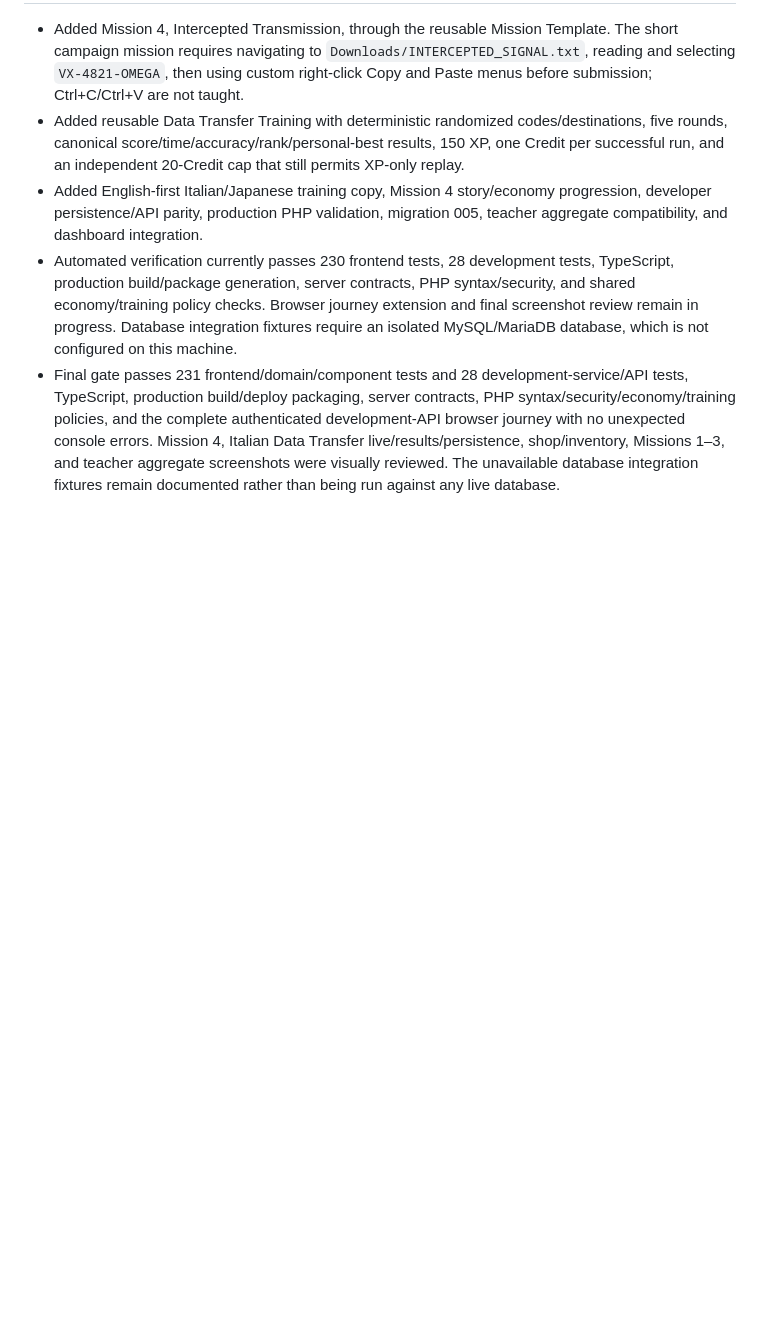
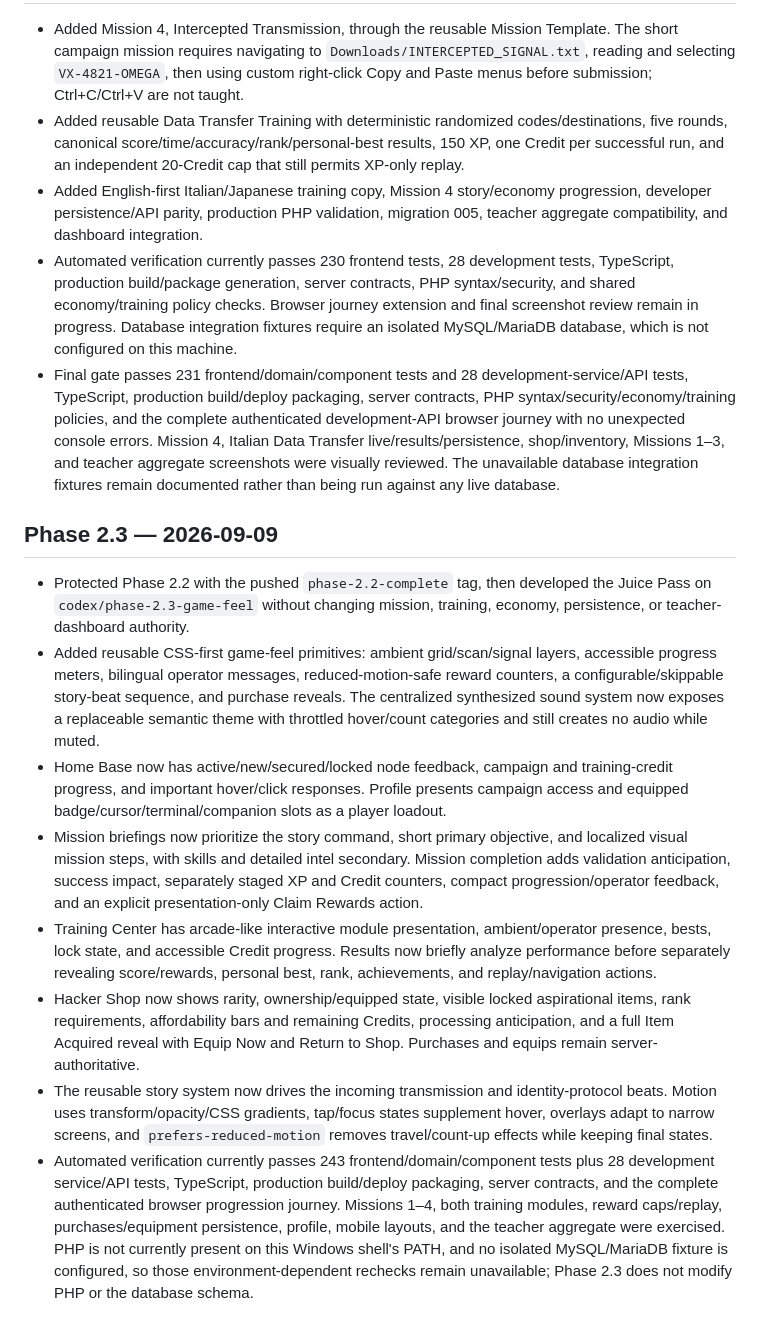
Before and after one commit to Romond1/hacker_game, a Markdown page: progress.md, the part around the change. Drawn GitHub-style; blank space fills up the shorter version.

Commit message:
phase-2.3-game-feel

```diff
--- a/progress.md
+++ b/progress.md
@@ -85,3 +85,13 @@ Original prompt: Preserve Mission 1, remove simulated Himari access, add profile
 - Added English-first Italian/Japanese training copy, Mission 4 story/economy progression, developer persistence/API parity, production PHP validation, migration 005, teacher aggregate compatibility, and dashboard integration.
 - Automated verification currently passes 230 frontend tests, 28 development tests, TypeScript, production build/package generation, server contracts, PHP syntax/security, and shared economy/training policy checks. Browser journey extension and final screenshot review remain in progress. Database integration fixtures require an isolated MySQL/MariaDB database, which is not configured on this machine.
 - Final gate passes 231 frontend/domain/component tests and 28 development-service/API tests, TypeScript, production build/deploy packaging, server contracts, PHP syntax/security/economy/training policies, and the complete authenticated development-API browser journey with no unexpected console errors. Mission 4, Italian Data Transfer live/results/persistence, shop/inventory, Missions 1–3, and teacher aggregate screenshots were visually reviewed. The unavailable database integration fixtures remain documented rather than being run against any live database.
+
+## Phase 2.3 — 2026-09-09
+- Protected Phase 2.2 with the pushed `phase-2.2-complete` tag, then developed the Juice Pass on `codex/phase-2.3-game-feel` without changing mission, training, economy, persistence, or teacher-dashboard authority.
+- Added reusable CSS-first game-feel primitives: ambient grid/scan/signal layers, accessible progress meters, bilingual operator messages, reduced-motion-safe reward counters, a configurable/skippable story-beat sequence, and purchase reveals. The centralized synthesized sound system now exposes a replaceable semantic theme with throttled hover/count categories and still creates no audio while muted.
+- Home Base now has active/new/secured/locked node feedback, campaign and training-credit progress, and important hover/click responses. Profile presents campaign access and equipped badge/cursor/terminal/companion slots as a player loadout.
+- Mission briefings now prioritize the story command, short primary objective, and localized visual mission steps, with skills and detailed intel secondary. Mission completion adds validation anticipation, success impact, separately staged XP and Credit counters, compact progression/operator feedback, and an explicit presentation-only Claim Rewards action.
+- Training Center has arcade-like interactive module presentation, ambient/operator presence, bests, lock state, and accessible Credit progress. Results now briefly analyze performance before separately revealing score/rewards, personal best, rank, achievements, and replay/navigation actions.
+- Hacker Shop now shows rarity, ownership/equipped state, visible locked aspirational items, rank requirements, affordability bars and remaining Credits, processing anticipation, and a full Item Acquired reveal with Equip Now and Return to Shop. Purchases and equips remain server-authoritative.
+- The reusable story system now drives the incoming transmission and identity-protocol beats. Motion uses transform/opacity/CSS gradients, tap/focus states supplement hover, overlays adapt to narrow screens, and `prefers-reduced-motion` removes travel/count-up effects while keeping final states.
+- Automated verification currently passes 243 frontend/domain/component tests plus 28 development service/API tests, TypeScript, production build/deploy packaging, server contracts, and the complete authenticated browser progression journey. Missions 1–4, both training modules, reward caps/replay, purchases/equipment persistence, profile, mobile layouts, and the teacher aggregate were exercised. PHP is not currently present on this Windows shell's PATH, and no isolated MySQL/MariaDB fixture is configured, so those environment-dependent rechecks remain unavailable; Phase 2.3 does not modify PHP or the database schema.
```
